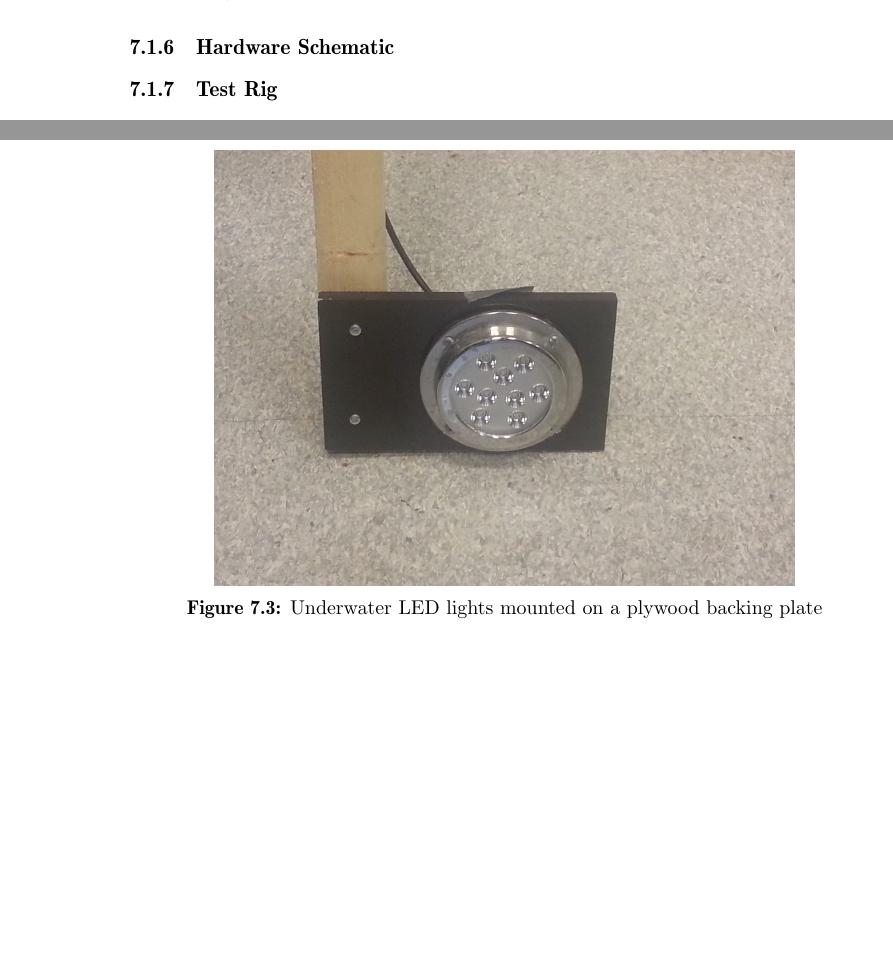
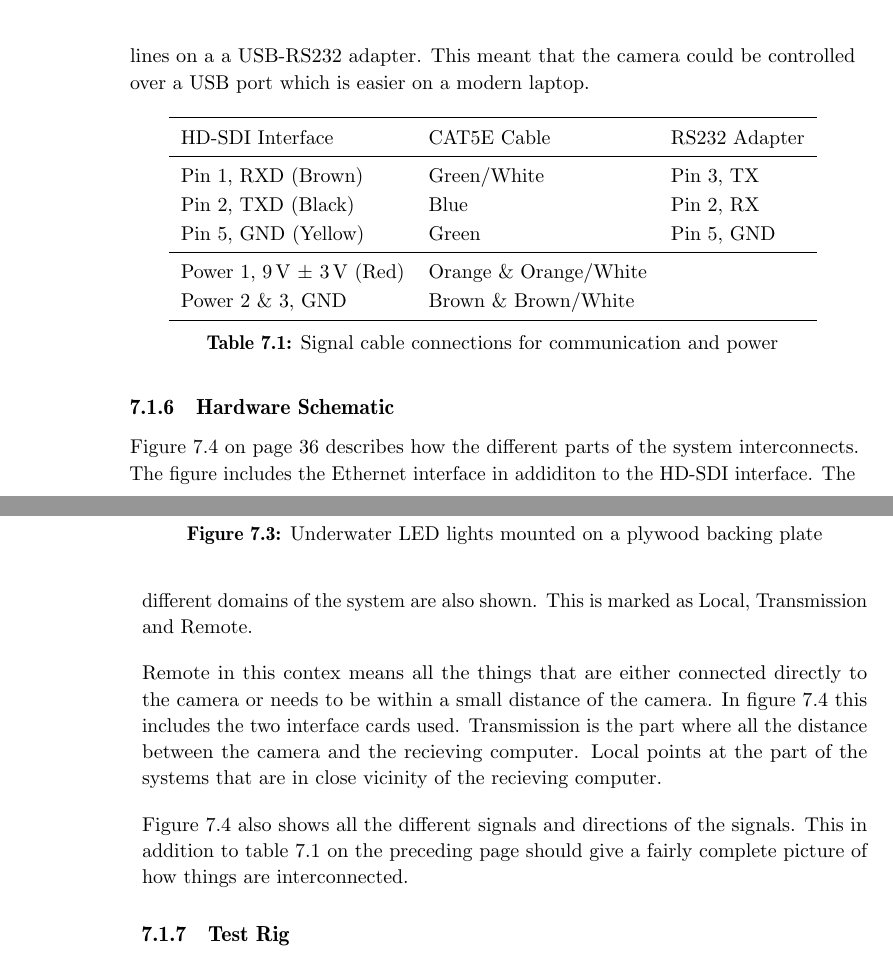
Before and after one commit to xoriath/thesis, a LaTeX thesis (Latex/main.tex, which reads Latex/glossary.tex, Latex/implementation.tex): two parts of pages 44 and 47 of 63 before the commit and two parts of pages 46 and 47 of 63 after it, joined at a grey line, cut at the place of the change, the shorter picture padded with empty space. Compiled offline with pdfLaTeX.

Commit message:
Adding all from sunday writing mania

```diff
--- a/Latex/glossary.tex
+++ b/Latex/glossary.tex
@@ -2,8 +2,8 @@
 \newacronym{phlt}{PHT}{Probabilistic Hough Line Transform}
 \newacronym{hlt}{HLT}{Hough Line Transform}
 \newacronym{hot}{\ensuremath{\mathcal{O}(\partial^2)}}{Second order and higher terms}
-\newacronym{intensity}{\ensuremath{I(x,y,t)}}{Intensity spatial derivatives for $x$ direction at position $(x,y)$ at time $t$}
-\newacronym{intensity.spatial}{\ensuremath{I_x(x,y,t)}}{Intensity at position $(x,y)$ at time $t$}
+\newacronym{intensity}{\ensuremath{I_x(x,y,t)}}{Intensity spatial derivatives for $x$ direction at position $(x,y)$ at time $t$}
+\newacronym{intensity.spatial}{\ensuremath{I(x,y,t)}}{Intensity at position $(x,y)$ at time $t$}
 \newacronym{lvds}{LVDS}{Low Voltage Differential Signalling}
 \newacronym{8N1}{8N1}{Common configuration for communicating over a serial port on a computer. Describes the protocol as 8 bits for data, No parity data and 1 stop bit}
 \newacronym{rov}{ROV}{Remote Operated Vehicle}
--- a/Latex/implementation.tex
+++ b/Latex/implementation.tex
@@ -72,4 +71,3 @@ is also delivered with a \SI{12}{\volt DC} driver which means that it can be con
 \SI{12}{\volt} source.
 
 \subsection{Cabling}
-The cabling used
@@ -76,6 +80,35 @@ The cabling used
+were connected to the RX, TX and GND lines on a a USB-RS232 adapter. This meant that the camera could be controlled over a USB port which
+is easier on a modern laptop.
+
+\begin{table}[htbp]
+	\centering
+	\begin{tabular}{lll}
+		\toprule
+			HD-SDI Interface 									& CAT5E Cable				& RS232 Adapter \\
+		\midrule
+			Pin 1, RXD (Brown)									& Green/White				& Pin 3, TX		\\
+			Pin 2, TXD (Black)									& Blue						& Pin 2, RX		\\
+			Pin 5, GND (Yellow)									& Green						& Pin 5, GND	\\
+		\midrule
+			Power 1, \SI{9}{\volt} $\pm$ \SI{3}{\volt} (Red)	& Orange \& Orange/White	&				\\
+			Power 2 \& 3, GND									& Brown \& Brown/White		&				\\
+		\bottomrule
+	\end{tabular}
+	\caption{Signal cable connections for communication and power}
+	\label{tbl:cabeling.connections}
+\end{table}
 
 
 \subsection{Hardware Schematic}
+Figure \vref{fig:hw.schema} describes how the different parts of the system interconnects. The figure includes the Ethernet interface in addiditon to the
+HD-SDI interface. The different domains of the system are also shown. This is marked as Local, Transmission and Remote.
+
+Remote in this contex means all the things that are either connected directly to the camera or needs to be within a small distance of the camera. In figure \ref{fig:hw.schema}
+this includes the two interface cards used. Transmission is the part where all the distance between the camera and the recieving computer. Local points at the part
+of the systems that are in close vicinity of the recieving computer.
+
+Figure \ref{fig:hw.schema} also shows all the different signals and directions of the signals. This in addition to table \vref{tbl:cabeling.connections} should
+give a fairly complete picture of how things are interconnected.
 
 \begin{sidewaysfigure}
 	\centering
```
Also changed, not shown: Latex/abstract.tex (+1 -1 lines), Latex/preface.tex (+0 -1 lines), Latex/test.tex (+5 -2 lines), Latex/implementation.tex (9 more changed lines).
